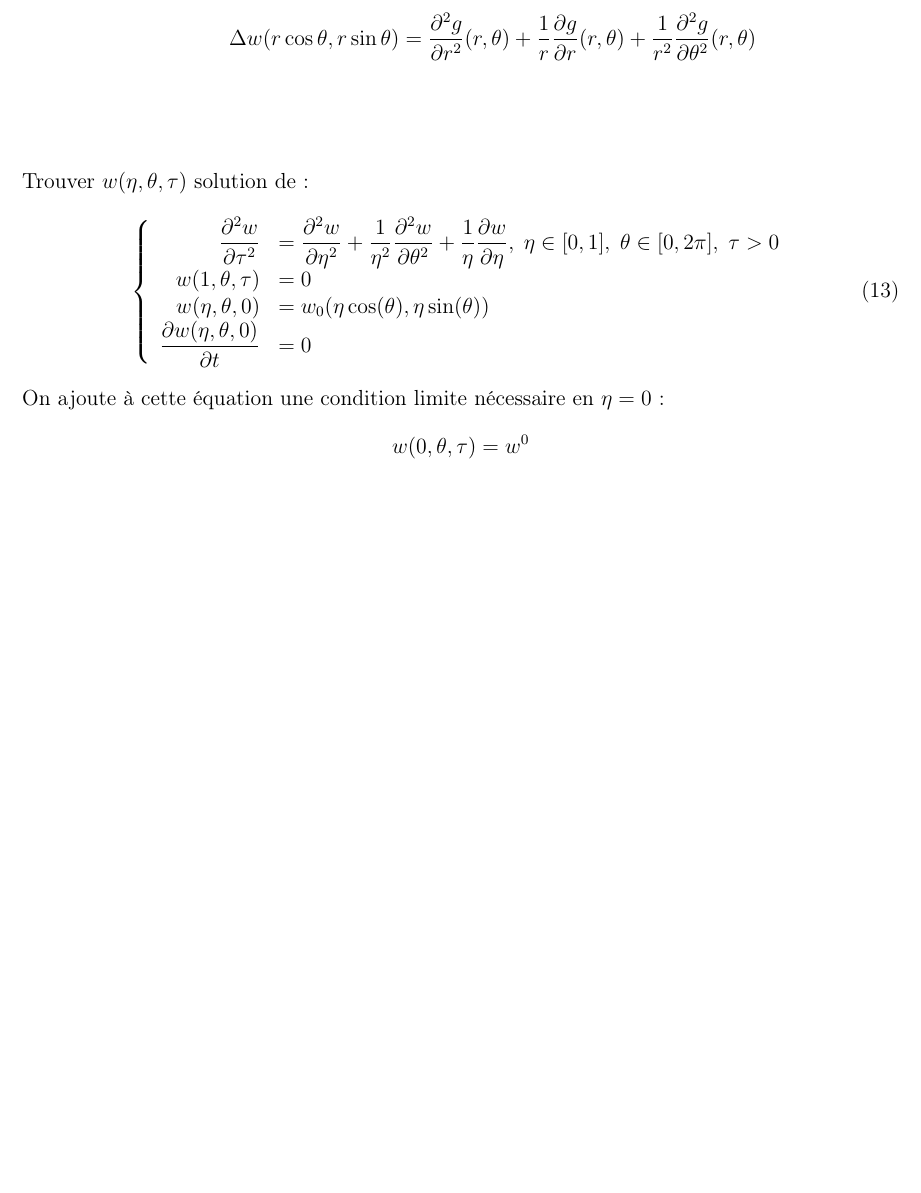
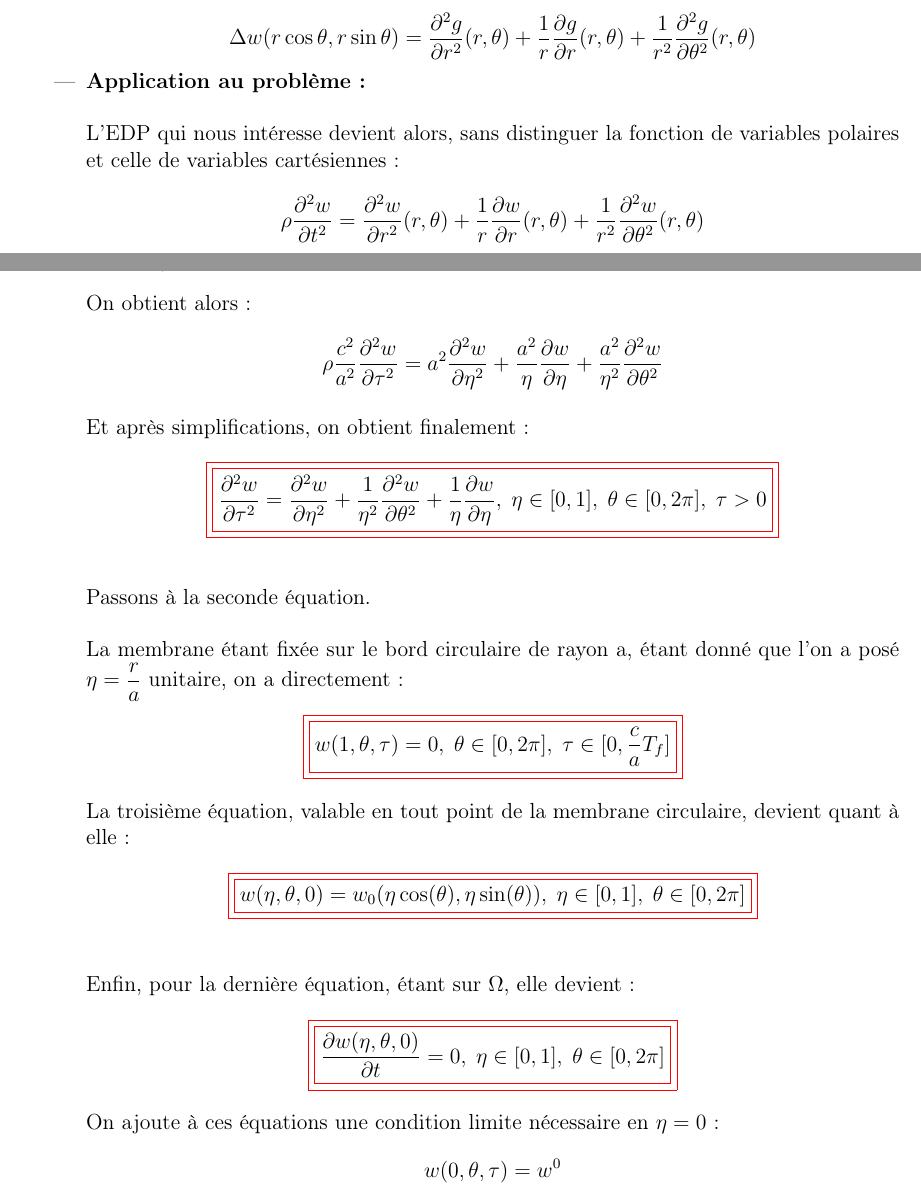
Before and after one commit to duleryr/MN, a LaTeX document (TP_MN_2015.tex): part of page 12 of 16 before the commit and two parts of pages 11 and 12 of 16 after it, the two joined at a grey line, cut so that both start at the same text, the shorter picture padded with empty space. Compiled offline with pdfLaTeX.

Commit message:
Question 8 terminée

```diff
--- a/TP_MN_2015.tex
+++ b/TP_MN_2015.tex
@@ -15,6 +15,7 @@
 \usepackage{float}
 \usepackage{graphicx}
 \usepackage{hyperref}
+\usepackage{xcolor}
 
 %--- Structure de la page ---%
 
@@ -108,6 +109,7 @@
 \newcommand{\C}{\mathbf{C}}
 \newcommand{\D}{\mathbf{D}}
 \newcommand{\ub}{\mathbf{u}}
+\newcommand{\redbox}[1]{\fcolorbox{red}{white}{\fcolorbox{red}{white}{$\displaystyle#1$}}}
 
 %--- Mode correction et incréments automatiques ---%
 
@@ -811,25 +801,55 @@
 				\Delta w(r \cos \theta, r \sin \theta) = \dfrac{\partial^2 g}{\partial r^2}(r,\theta) + \dfrac{1}{r} \dfrac{\partial g}{\partial r}(r,\theta) + \dfrac{1}{r^2} \dfrac{\partial^2 g}{\partial \theta^2}(r,\theta)
 			      \]
 
-			  \end{itemize}
 
-			  ~\\\\\\
+			    \item \textbf{Application au problème : }\\
 
-			  Trouver $w(\eta,\theta,\tau)$ solution de :
-			  \begin{equation}
-			    \left\{
-			      \begin{array}{rl}
-				\dfrac{\partial^2 w}{\partial \tau^2} & =   \dfrac{\partial^2 w}{\partial \eta^2}+\dfrac{1}
-				{\eta^2}\dfrac{\partial^2 w}{\partial \theta^2}+\dfrac{1}{\eta}\dfrac{\partial w}{\partial \eta},\;\eta\in[0,1],\;		\theta\in[0,2\pi],\;\tau>0\\
-				w(1,\theta,\tau)& = 0  \\
-				w(\eta,\theta,0)& = w_0(\eta \cos(\theta),\eta \sin (\theta)) \\
-				\dfrac{\partial w(\eta,\theta,0)}{\partial t} & = 0
-			      \end{array}
-			      \right.
-			      \label{eq:polarmodel}
-			    \end{equation}
+			      L'EDP qui nous intéresse devient alors, sans distinguer la fonction de variables polaires et celle de variables cartésiennes :
 
-			    On ajoute à cette équation une condition limite nécessaire  en $\eta=0$ :
+			      \[
+				\rho \dfrac{\partial^2 w}{\partial t^2} = \dfrac{\partial^2 w}{\partial r^2}(r,\theta) + \dfrac{1}{r} \dfrac{\partial w}{\partial r}(r,\theta) + \dfrac{1}{r^2} \dfrac{\partial^2 w}{\partial \theta^2}(r,\theta)
+			      \]~\\
+
+			      On introduit les variables adimensionnées suivantes
+			      \[
+				\eta=\dfrac{r}{a},\tau=\dfrac{ct}{a}
+			      \]
+			      où $c=\sqrt{\frac{T}{\rho}}$ représente la vitesse de propagation  de l'onde.\\
+
+			      On obtient alors :
+
+			      \[
+				\rho \dfrac{c^2}{a^2} \dfrac{\partial^2 w}{\partial \tau^2} = a^2  \dfrac{\partial^2 w}{\partial \eta^2}+\dfrac{a^2}{\eta}\dfrac{\partial w}{\partial \eta}+\dfrac{a^2}{\eta^2}\dfrac{\partial^2 w}{\partial \theta^2}
+			      \]
+			      ~\\
+			      Et après simplifications, on obtient finalement :
+
+			      \[\redbox{
+				\dfrac{\partial^2 w}{\partial \tau^2} = \dfrac{\partial^2 w}{\partial \eta^2}+\dfrac{1}{\eta^2}\dfrac{\partial^2 w}{\partial \theta^2}+\dfrac{1}{\eta}\dfrac{\partial w}{\partial \eta},\;\eta\in[0,1],\;\theta\in[0,2\pi],\;\tau>0
+			      }\]
+			      ~\\
+
+			      Passons à la seconde équation.\\
+
+			      La membrane étant fixée sur le bord circulaire de rayon a, étant donné que l'on a posé $\eta=\dfrac{r}{a}$ unitaire, on a directement :
+
+			      \[\redbox{
+				w(1,\theta,\tau) = 0,\;\theta\in[0,2\pi],\;\tau\in[0,\frac{c}{a}T_f]
+			      }\]
+			      ~\\
+			      La troisième équation, valable en tout point de la membrane circulaire, devient quant à elle :\\
+			      \[\redbox{
+				w(\eta,\theta,0) = w_0(\eta \cos(\theta),\eta \sin (\theta)),\;\eta\in[0,1],\;\theta\in[0,2\pi]
+			      }\]
+			      ~\\
+
+			      Enfin, pour la dernière équation, étant sur $\Omega$, elle devient :
+
+			      \[\redbox{
+				\dfrac{\partial w(\eta,\theta,0)}{\partial t} = 0,\;\eta\in[0,1],\;\theta\in[0,2\pi]
+			      }\]
+			      ~\\
+			      On ajoute à ces équations une condition limite nécessaire  en $\eta=0$ :
 			      \[
 				w(0,\theta,\tau)=w^0
 			      \]
```
Also changed, not shown: README.md, TP_MN_2015.pdf, TP_MN_2015.tex (16 more changed lines). Lines whose indentation alone changed are shown as unchanged.
